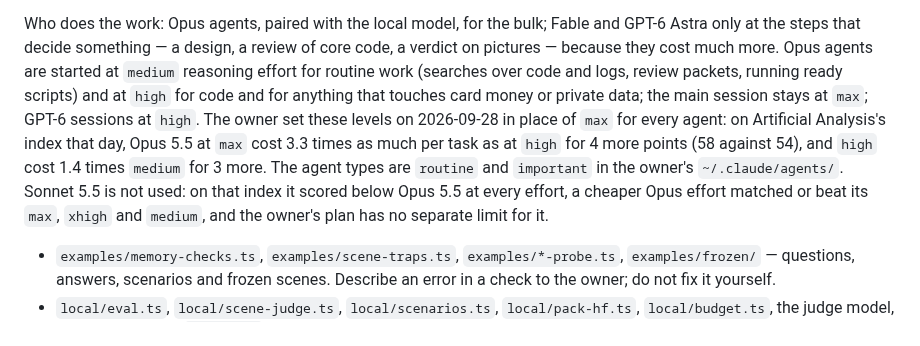
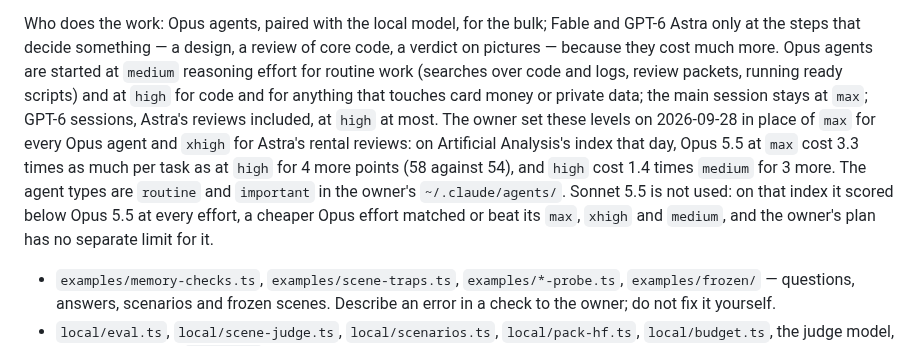
Before and after one commit to jointsome0-lgtm/simple-story-chat, a Markdown page: docs/improve-loop.md, the part around the change. GitHub-like rendering.

Commit message:
Cap GPT-6 (Codex) sessions at high, Astra's reviews included, as the owner decided on the evening of 2026-09-28: the rental queue's Astra review in docs/gpu.md's rule 4 ran at xhigh until then, and so did that day's rental reviews.
Co-Authored-By: Claude Opus 5.5 <noreply@anthropic.com>
Claude-Session: https://claude.ai/code/session_011Z8fAUtDxZeb4j9HQjMrdN

```diff
--- a/docs/improve-loop.md
+++ b/docs/improve-loop.md
@@ -51,12 +51,12 @@ Who does the work: Opus agents, paired with the local model, for the bulk; Fable
 decide something — a design, a review of core code, a verdict on pictures — because they cost much more.
 Opus agents are started at `medium` reasoning effort for routine work (searches over code and logs, review packets,
 running ready scripts) and at `high` for code and for anything that touches card money or private data; the main
-session stays at `max`; GPT-6 sessions at `high`. The owner set these levels on 2026-09-28 in place of `max` for every
-agent: on Artificial Analysis's index that day, Opus 5.5 at `max` cost 3.3 times as much per task as at `high` for 4
-more points (58 against 54), and `high` cost 1.4 times `medium` for 3 more. The agent types are `routine` and
-`important` in the owner's `~/.claude/agents/`. Sonnet 5.5 is not used: on that index it scored below Opus 5.5 at every
-effort, a cheaper Opus effort matched or beat its `max`, `xhigh` and `medium`, and the owner's plan has no separate
-limit for it.
+session stays at `max`; GPT-6 sessions, Astra's reviews included, at `high` at most. The owner set these levels on
+2026-09-28 in place of `max` for every Opus agent and `xhigh` for Astra's rental reviews: on Artificial Analysis's
+index that day, Opus 5.5 at `max` cost 3.3 times as much per task as at `high` for 4 more points (58 against 54), and
+`high` cost 1.4 times `medium` for 3 more. The agent types are `routine` and `important` in the owner's
+`~/.claude/agents/`. Sonnet 5.5 is not used: on that index it scored below Opus 5.5 at every effort, a cheaper Opus
+effort matched or beat its `max`, `xhigh` and `medium`, and the owner's plan has no separate limit for it.
 
 - `examples/memory-checks.ts`, `examples/scene-traps.ts`, `examples/*-probe.ts`, `examples/frozen/` — questions, answers, scenarios and frozen scenes. Describe an error in a check to the owner; do not fix it yourself.
 - `local/eval.ts`, `local/scene-judge.ts`, `local/scenarios.ts`, `local/pack-hf.ts`, `local/budget.ts`, the judge model, the limit values in `.env.eval` — the eval and the safety guard.
```
Also changed, not shown: AGENTS.md (+3 -3 lines), docs/gpu.md (+1 -1 lines).
